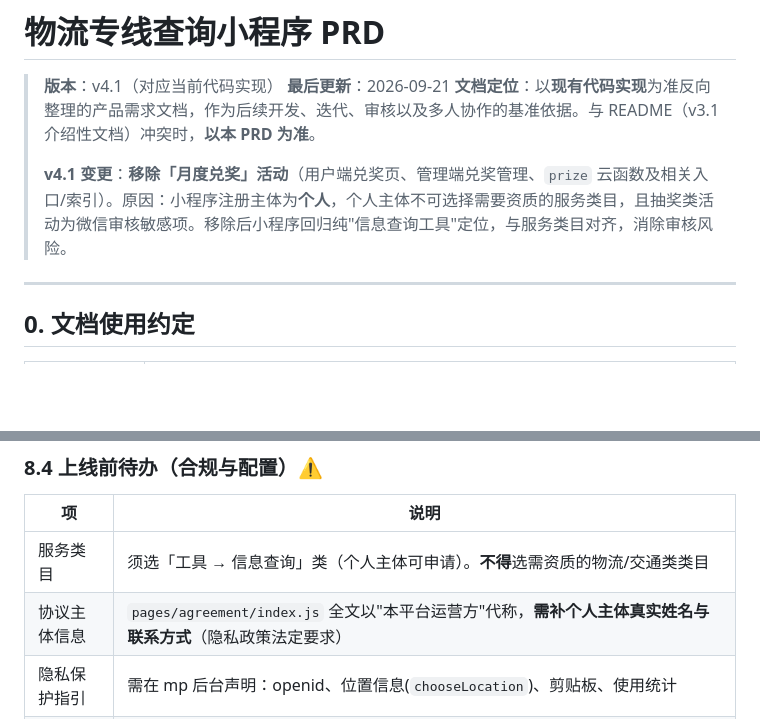
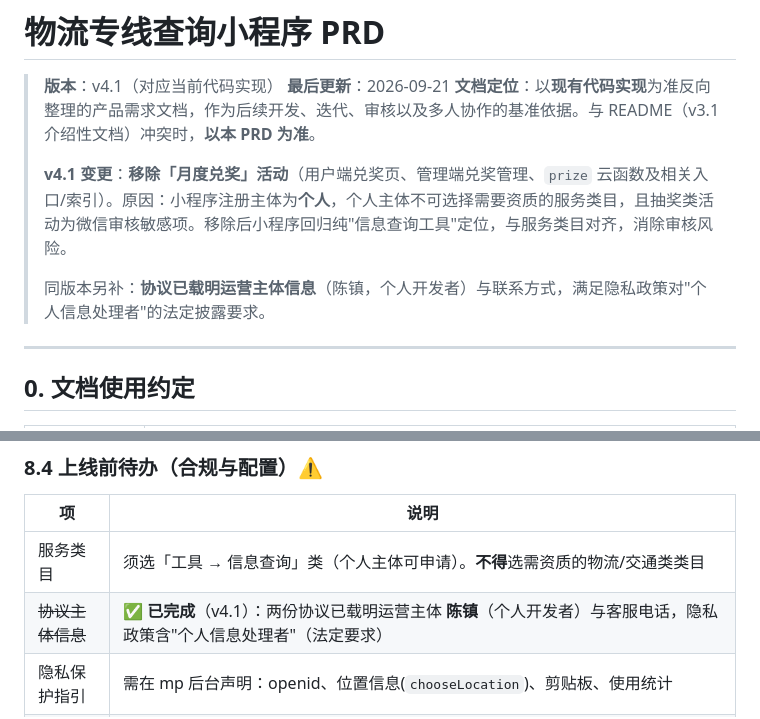
Before and after one commit to ztwl82518294/-, a Markdown page: PRD.md, 2 parts joined by grey strips. Rendered like a GitHub page; blank space fills up the shorter version.

```diff
--- a/PRD.md
+++ b/PRD.md
@@ -5,6 +5,8 @@
 > **文档定位**：以**现有代码实现**为准反向整理的产品需求文档，作为后续开发、迭代、审核以及多人协作的基准依据。与 README（v3.1 介绍性文档）冲突时，**以本 PRD 为准**。
 >
 > **v4.1 变更**：**移除「月度兑奖」活动**（用户端兑奖页、管理端兑奖管理、`prize` 云函数及相关入口/索引）。原因：小程序注册主体为**个人**，个人主体不可选择需要资质的服务类目，且抽奖类活动为微信审核敏感项。移除后小程序回归纯"信息查询工具"定位，与服务类目对齐，消除审核风险。
+>
+> 同版本另补：**协议已载明运营主体信息**（陈镇，个人开发者）与联系方式，满足隐私政策对"个人信息处理者"的法定披露要求。
 
 ---
 
@@ -608,7 +610,7 @@ logistics-line-query/
 | 项 | 说明 |
 |---|---|
 | 服务类目 | 须选「工具 → 信息查询」类（个人主体可申请）。**不得**选需资质的物流/交通类类目 |
-| 协议主体信息 | `pages/agreement/index.js` 全文以"本平台运营方"代称，**需补个人主体真实姓名与联系方式**（隐私政策法定要求） |
+| ~~协议主体信息~~ | ✅ **已完成**（v4.1）：两份协议已载明运营主体 **陈镇**（个人开发者）与客服电话，隐私政策含"个人信息处理者"（法定要求） |
 | 隐私保护指引 | 需在 mp 后台声明：openid、位置信息(`chooseLocation`)、剪贴板、使用统计 |
 | 数据来源授权 | 展示的物流企业名称/电话/价格需有授权链，避免侵权投诉 |
 | 数据库索引 | 按 `cloudfunctions/createIndexes/README.md` 在控制台建齐（含 favorites 唯一索引，建前需清重复数据） |
```
Also changed, not shown: .workbuddy/memory/2026-09-21.md (+19 -0 lines).
